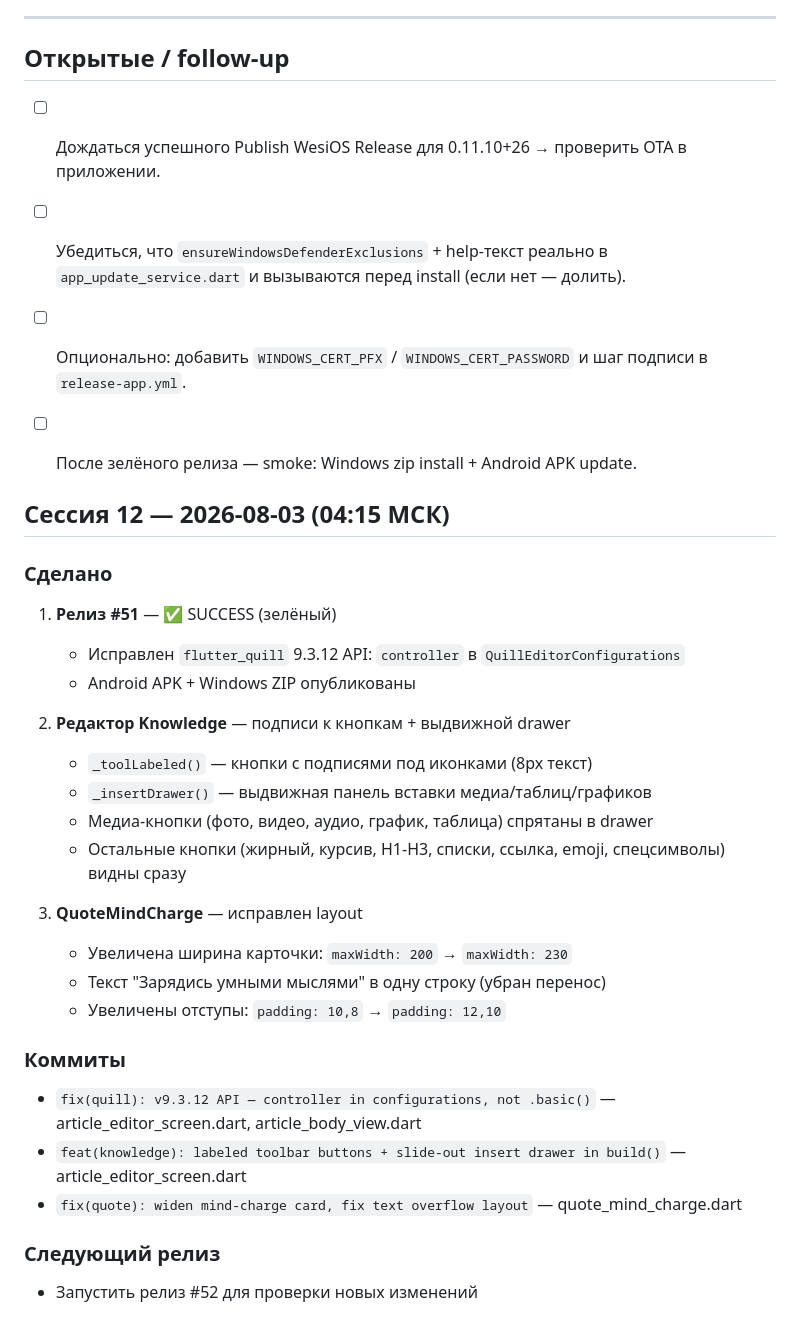
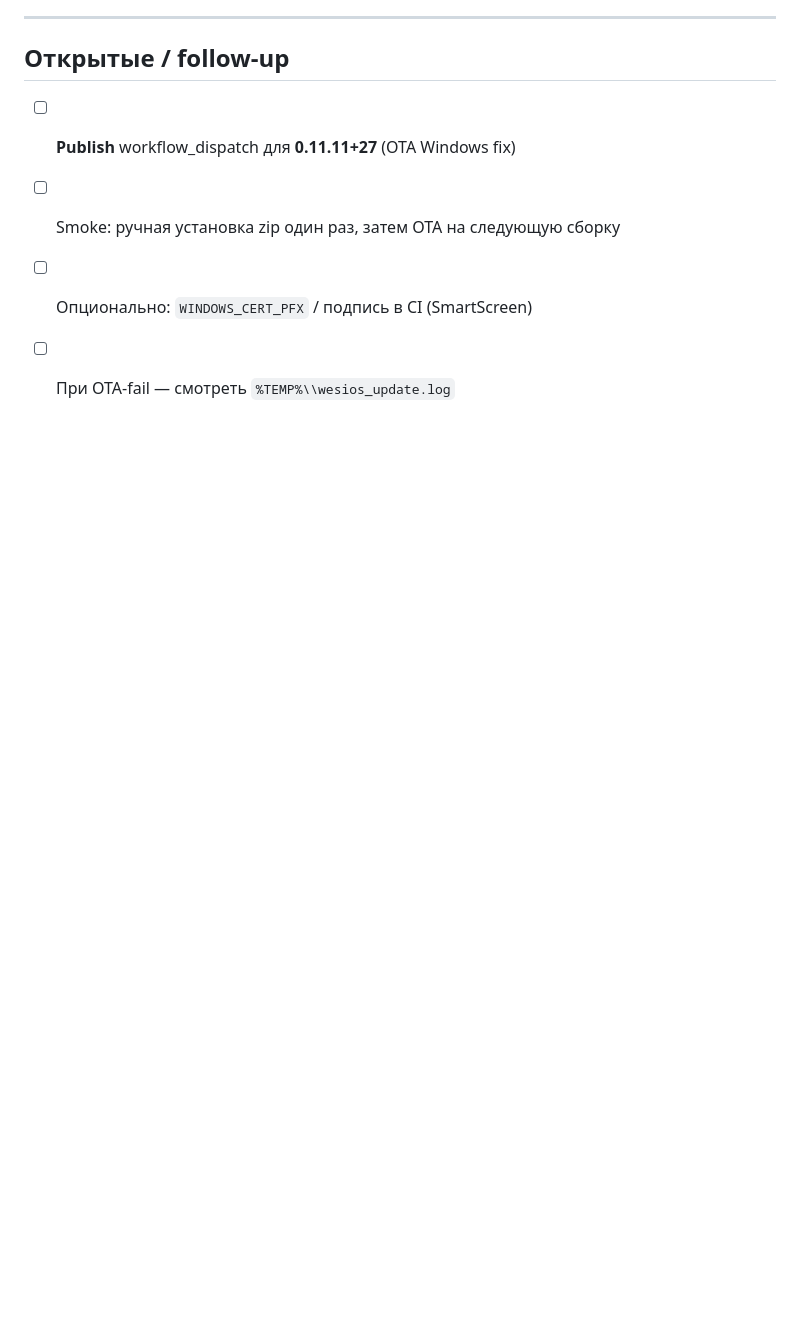
Before and after one commit to wesiwer/WesiOS, a Markdown page: STATUS.md, the part around one of its changes. GitHub-like rendering; blank space fills up the shorter version.

```diff
--- a/STATUS.md
+++ b/STATUS.md
@@ -111,34 +120,7 @@
 
 ## Открытые / follow-up
 
-- [ ] Дождаться успешного Publish WesiOS Release для 0.11.10+26 → проверить OTA в приложении.
-- [ ] Убедиться, что `ensureWindowsDefenderExclusions` + help-текст реально в `app_update_service.dart` и вызываются перед install (если нет — долить).
-- [ ] Опционально: добавить `WINDOWS_CERT_PFX` / `WINDOWS_CERT_PASSWORD` и шаг подписи в `release-app.yml`.
-- [ ] После зелёного релиза — smoke: Windows zip install + Android APK update.
-
-
-## Сессия 12 — 2026-08-03 (04:15 МСК)
-
-### Сделано
-1. **Релиз #51** — ✅ SUCCESS (зелёный)
-   - Исправлен `flutter_quill` 9.3.12 API: `controller` в `QuillEditorConfigurations`
-   - Android APK + Windows ZIP опубликованы
-
-2. **Редактор Knowledge** — подписи к кнопкам + выдвижной drawer
-   - `_toolLabeled()` — кнопки с подписями под иконками (8px текст)
-   - `_insertDrawer()` — выдвижная панель вставки медиа/таблиц/графиков
-   - Медиа-кнопки (фото, видео, аудио, график, таблица) спрятаны в drawer
-   - Остальные кнопки (жирный, курсив, H1-H3, списки, ссылка, emoji, спецсимволы) видны сразу
-
-3. **QuoteMindCharge** — исправлен layout
-   - Увеличена ширина карточки: `maxWidth: 200` → `maxWidth: 230`
-   - Текст "Зарядись умными мыслями" в одну строку (убран перенос)
-   - Увеличены отступы: `padding: 10,8` → `padding: 12,10`
-
-### Коммиты
-- `fix(quill): v9.3.12 API — controller in configurations, not .basic()` — article_editor_screen.dart, article_body_view.dart
-- `feat(knowledge): labeled toolbar buttons + slide-out insert drawer in build()` — article_editor_screen.dart
-- `fix(quote): widen mind-charge card, fix text overflow layout` — quote_mind_charge.dart
-
-### Следующий релиз
-- Запустить релиз #52 для проверки новых изменений
+- [ ] **Publish** workflow_dispatch для **0.11.11+27** (OTA Windows fix)
+- [ ] Smoke: ручная установка zip один раз, затем OTA на следующую сборку
+- [ ] Опционально: `WINDOWS_CERT_PFX` / подпись в CI (SmartScreen)
+- [ ] При OTA-fail — смотреть `%TEMP%\\wesios_update.log`
```
Also changed, not shown: other parts of STATUS.md (+60 -51 lines).
